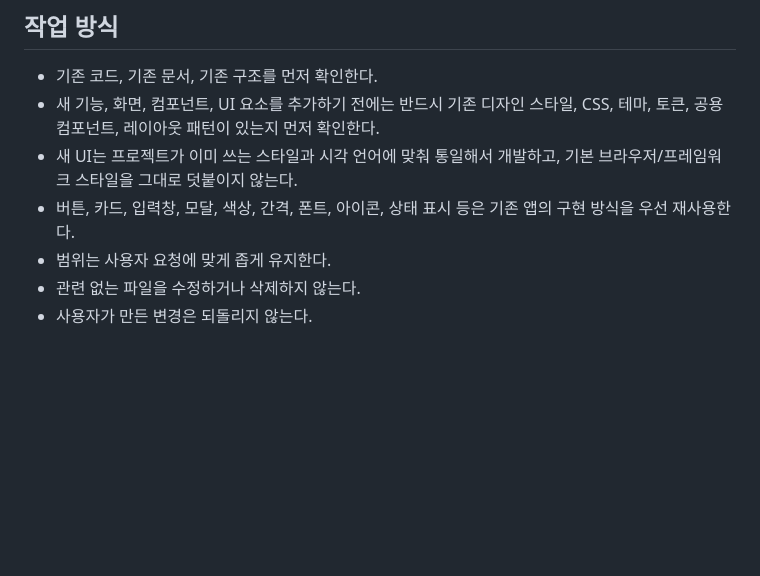
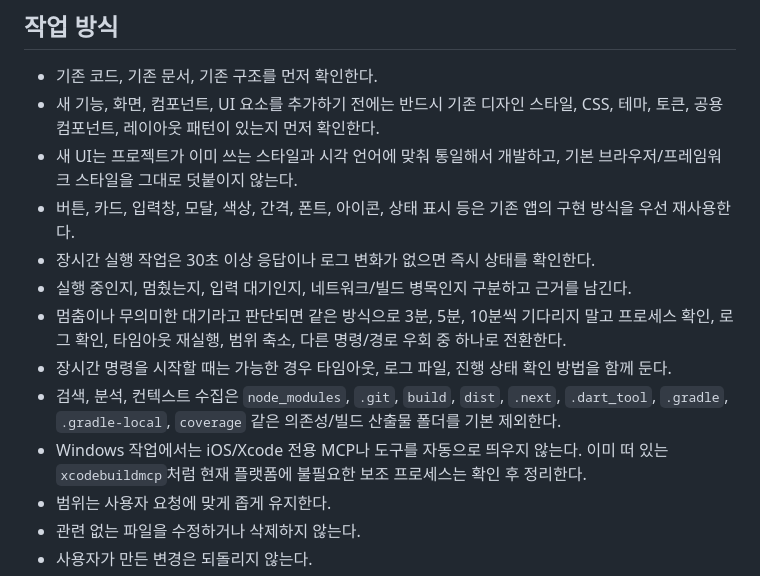
Before and after one commit to tught3/NexusFlow, a Markdown page: AGENTS.md, the part around the change. Drawn GitHub-style; blank space fills up the shorter version.

Commit message:
docs: sync agent performance rules

```diff
--- a/AGENTS.md
+++ b/AGENTS.md
@@ -28,6 +28,12 @@
 - 새 기능, 화면, 컴포넌트, UI 요소를 추가하기 전에는 반드시 기존 디자인 스타일, CSS, 테마, 토큰, 공용 컴포넌트, 레이아웃 패턴이 있는지 먼저 확인한다.
 - 새 UI는 프로젝트가 이미 쓰는 스타일과 시각 언어에 맞춰 통일해서 개발하고, 기본 브라우저/프레임워크 스타일을 그대로 덧붙이지 않는다.
 - 버튼, 카드, 입력창, 모달, 색상, 간격, 폰트, 아이콘, 상태 표시 등은 기존 앱의 구현 방식을 우선 재사용한다.
+- 장시간 실행 작업은 30초 이상 응답이나 로그 변화가 없으면 즉시 상태를 확인한다.
+- 실행 중인지, 멈췄는지, 입력 대기인지, 네트워크/빌드 병목인지 구분하고 근거를 남긴다.
+- 멈춤이나 무의미한 대기라고 판단되면 같은 방식으로 3분, 5분, 10분씩 기다리지 말고 프로세스 확인, 로그 확인, 타임아웃 재실행, 범위 축소, 다른 명령/경로 우회 중 하나로 전환한다.
+- 장시간 명령을 시작할 때는 가능한 경우 타임아웃, 로그 파일, 진행 상태 확인 방법을 함께 둔다.
+- 검색, 분석, 컨텍스트 수집은 `node_modules`, `.git`, `build`, `dist`, `.next`, `.dart_tool`, `.gradle`, `.gradle-local`, `coverage` 같은 의존성/빌드 산출물 폴더를 기본 제외한다.
+- Windows 작업에서는 iOS/Xcode 전용 MCP나 도구를 자동으로 띄우지 않는다. 이미 떠 있는 `xcodebuildmcp`처럼 현재 플랫폼에 불필요한 보조 프로세스는 확인 후 정리한다.
 - 범위는 사용자 요청에 맞게 좁게 유지한다.
 - 관련 없는 파일을 수정하거나 삭제하지 않는다.
 - 사용자가 만든 변경은 되돌리지 않는다.
```
Also changed, not shown: CLAUDE.md (+6 -0 lines).
